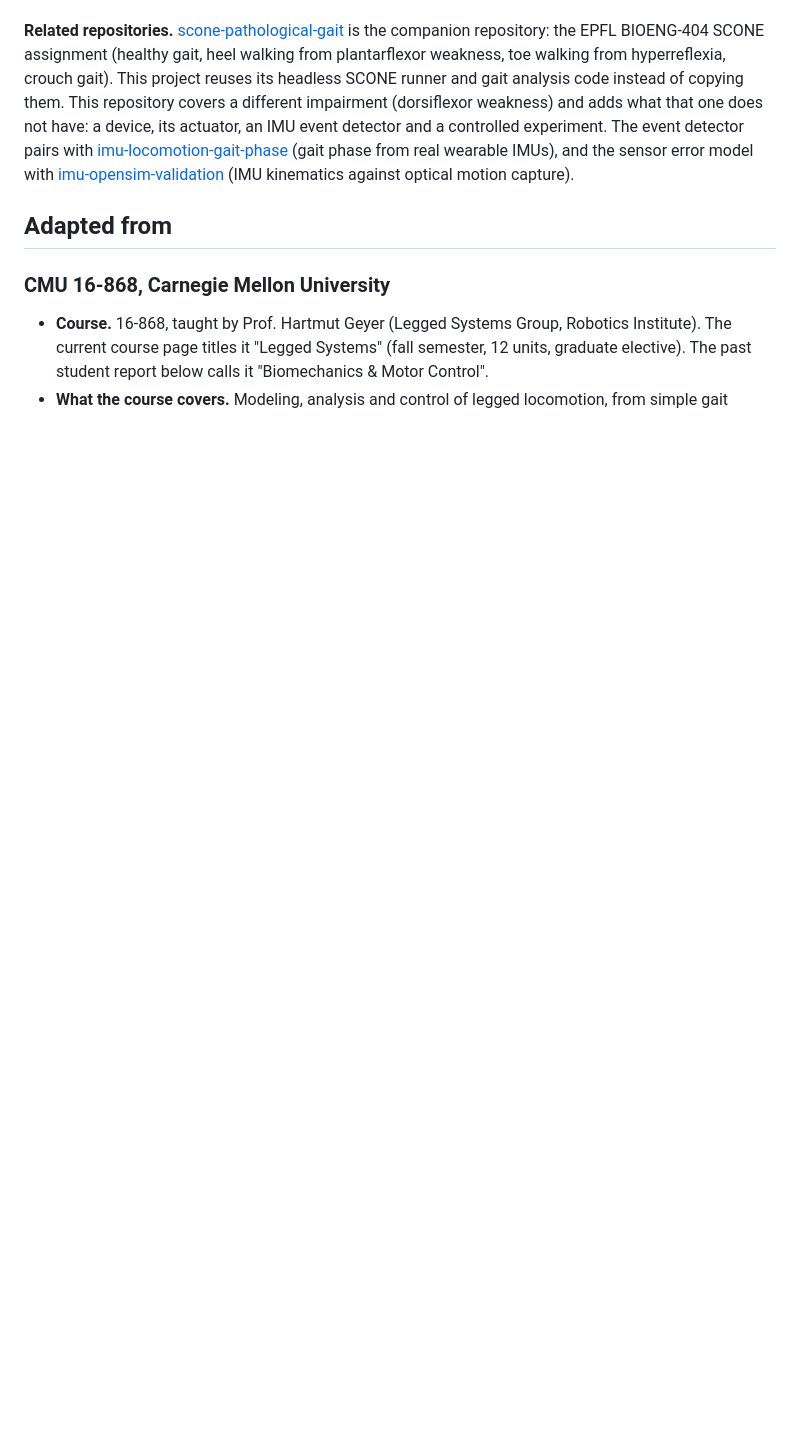
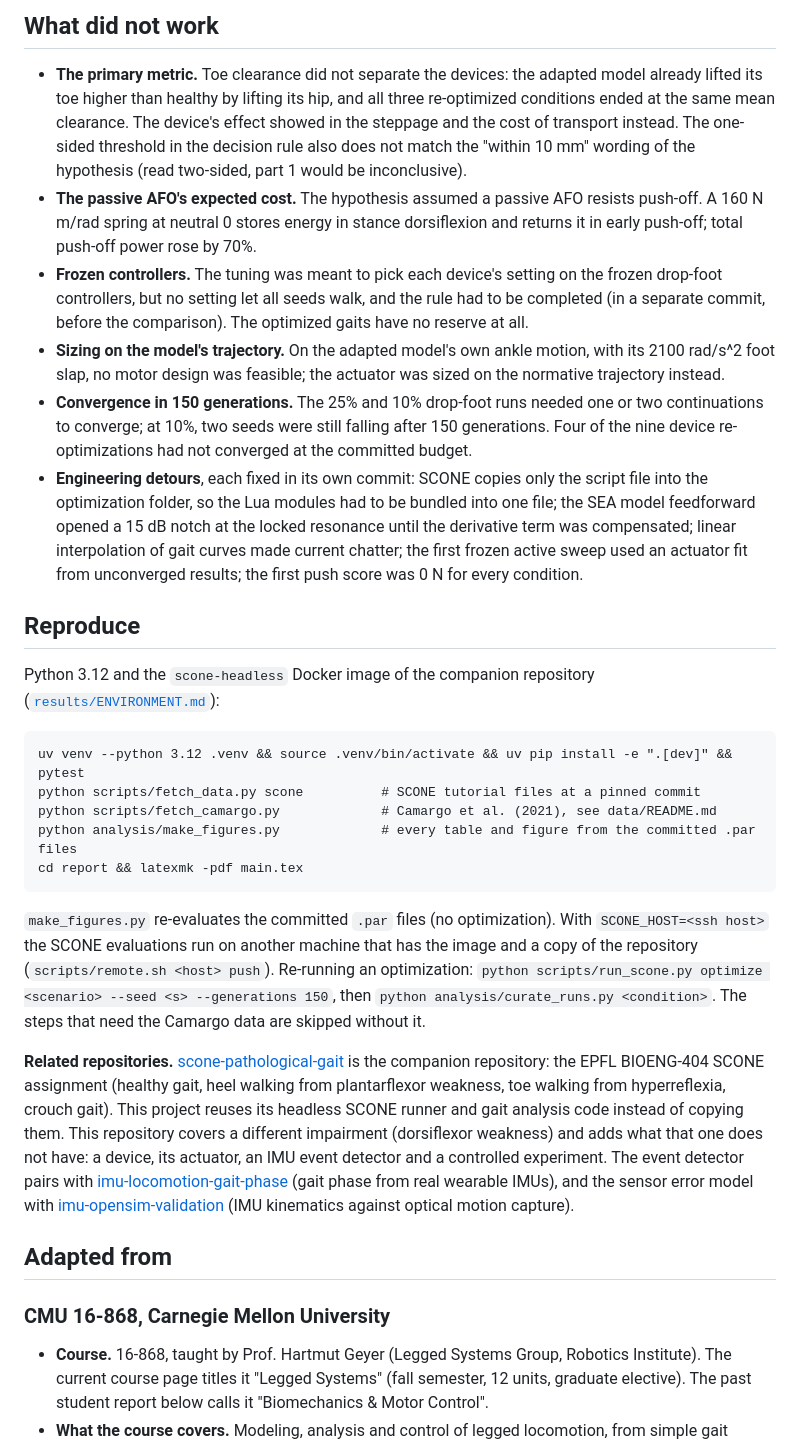
Before and after one commit to mzlumi/drop-foot-ankle-exo-sim, a Markdown page: README.md, the part around the change printed below. Rendered like a GitHub page; blank space fills up the shorter version.

````diff
--- a/README.md
+++ b/README.md
@@ -6,3 +26,25 @@ The full specification is [`docs/assignment.md`](docs/assignment.md). It combine
+## What did not work
+
+- **The primary metric.** Toe clearance did not separate the devices: the adapted model already lifted its toe higher than healthy by lifting its hip, and all three re-optimized conditions ended at the same mean clearance. The device's effect showed in the steppage and the cost of transport instead. The one-sided threshold in the decision rule also does not match the "within 10 mm" wording of the hypothesis (read two-sided, part 1 would be inconclusive).
+- **The passive AFO's expected cost.** The hypothesis assumed a passive AFO resists push-off. A 160 N m/rad spring at neutral 0 stores energy in stance dorsiflexion and returns it in early push-off; total push-off power rose by 70%.
+- **Frozen controllers.** The tuning was meant to pick each device's setting on the frozen drop-foot controllers, but no setting let all seeds walk, and the rule had to be completed (in a separate commit, before the comparison). The optimized gaits have no reserve at all.
+- **Sizing on the model's trajectory.** On the adapted model's own ankle motion, with its 2100 rad/s^2 foot slap, no motor design was feasible; the actuator was sized on the normative trajectory instead.
+- **Convergence in 150 generations.** The 25% and 10% drop-foot runs needed one or two continuations to converge; at 10%, two seeds were still falling after 150 generations. Four of the nine device re-optimizations had not converged at the committed budget.
+- **Engineering detours**, each fixed in its own commit: SCONE copies only the script file into the optimization folder, so the Lua modules had to be bundled into one file; the SEA model feedforward opened a 15 dB notch at the locked resonance until the derivative term was compensated; linear interpolation of gait curves made current chatter; the first frozen active sweep used an actuator fit from unconverged results; the first push score was 0 N for every condition.
+
+## Reproduce
+
+Python 3.12 and the `scone-headless` Docker image of the companion repository ([`results/ENVIRONMENT.md`](results/ENVIRONMENT.md)):
+
+```
+uv venv --python 3.12 .venv && source .venv/bin/activate && uv pip install -e ".[dev]" && pytest
+python scripts/fetch_data.py scone          # SCONE tutorial files at a pinned commit
+python scripts/fetch_camargo.py             # Camargo et al. (2021), see data/README.md
+python analysis/make_figures.py             # every table and figure from the committed .par files
+cd report && latexmk -pdf main.tex
+```
+
+`make_figures.py` re-evaluates the committed `.par` files (no optimization). With `SCONE_HOST=<ssh host>` the SCONE evaluations run on another machine that has the image and a copy of the repository (`scripts/remote.sh <host> push`). Re-running an optimization: `python scripts/run_scone.py optimize <scenario> --seed <s> --generations 150`, then `python analysis/curate_runs.py <condition>`. The steps that need the Camargo data are skipped without it.
 
 **Related repositories.** [scone-pathological-gait](https://github.com/mzlumi/scone-pathological-gait) is the companion repository: the EPFL BIOENG-404 SCONE assignment (healthy gait, heel walking from plantarflexor weakness, toe walking from hyperreflexia, crouch gait). This project reuses its headless SCONE runner and gait analysis code instead of copying them. This repository covers a different impairment (dorsiflexor weakness) and adds what that one does not have: a device, its actuator, an IMU event detector and a controlled experiment. The event detector pairs with [imu-locomotion-gait-phase](https://github.com/mzlumi/imu-locomotion-gait-phase) (gait phase from real wearable IMUs), and the sensor error model with [imu-opensim-validation](https://github.com/mzlumi/imu-opensim-validation) (IMU kinematics against optical motion capture).
 
````
Also changed, not shown: other parts of README.md (+40 -19 lines).
